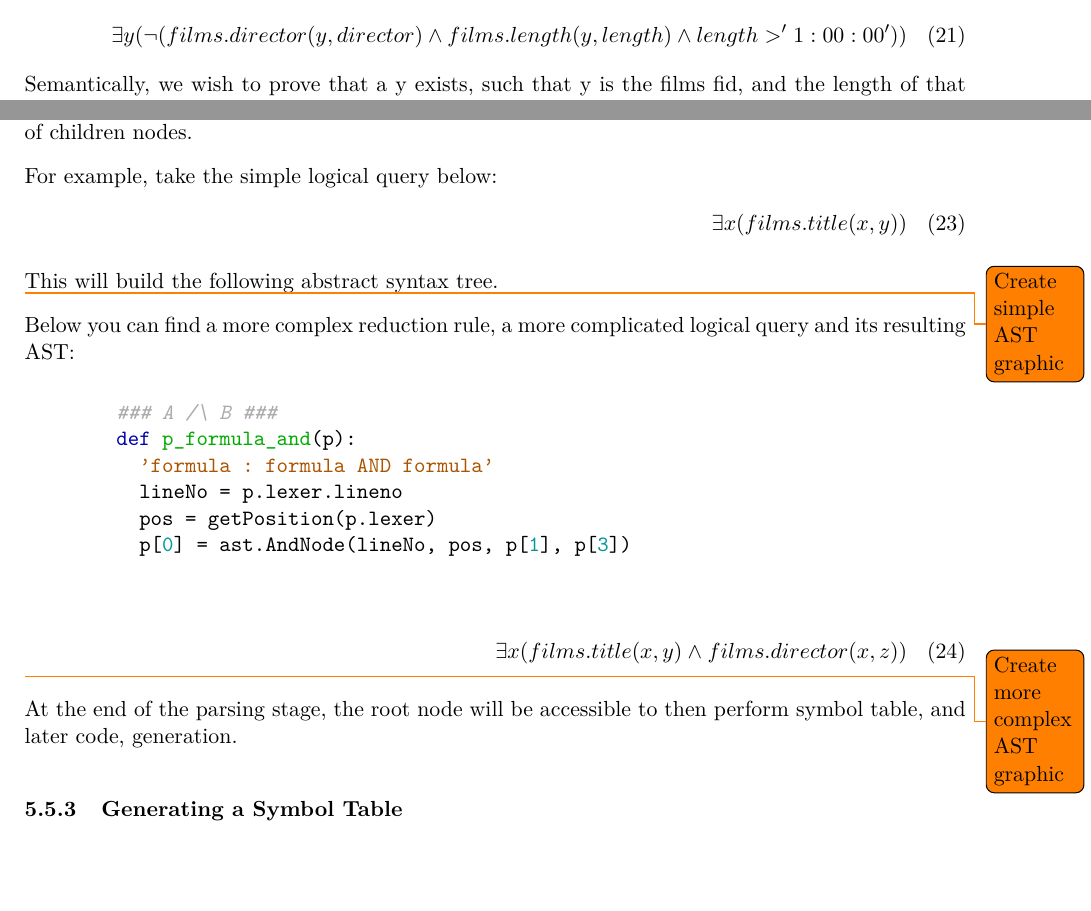
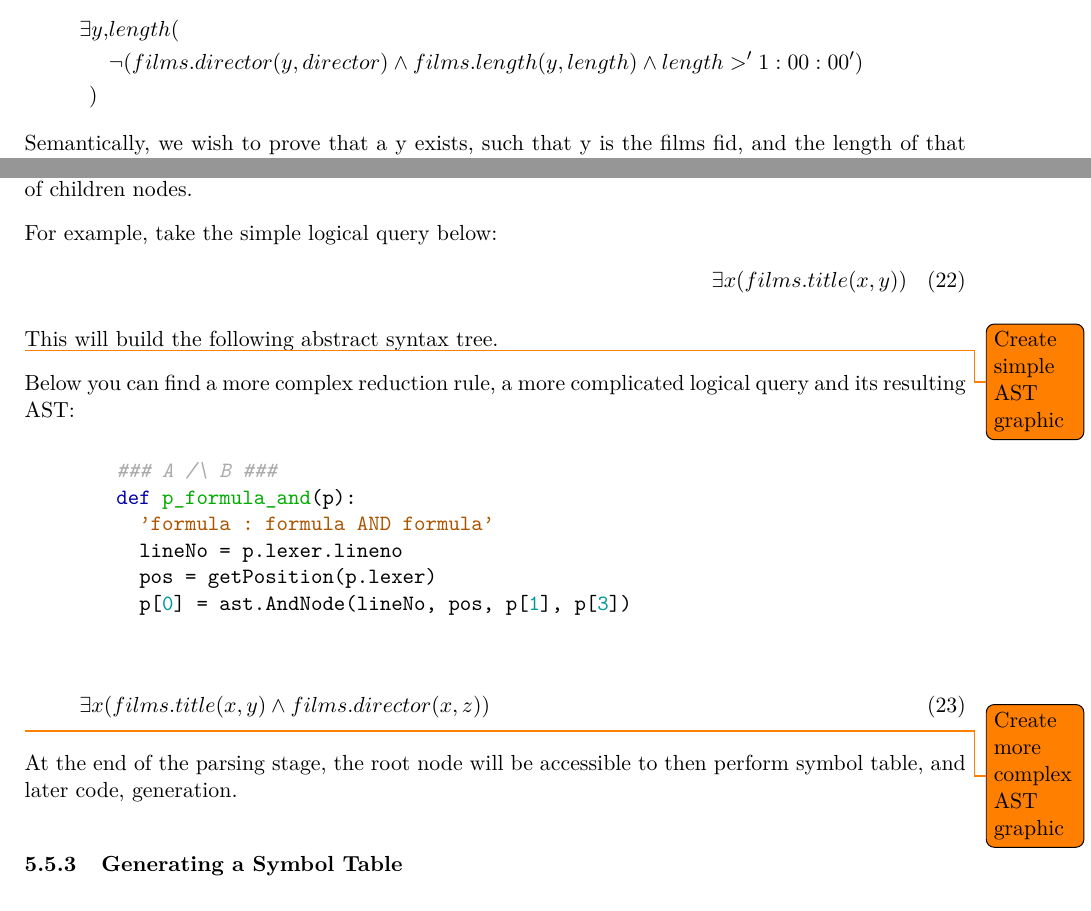
Before and after one commit to Tedworthy/ATLAST, a LaTeX document (report/report.tex): two parts of pages 17 and 24 of 41, joined at a grey line, cut at the place of the change, the shorter picture padded with empty space. Compiled offline with pdfLaTeX.

Commit message:
Sorted alignment of some logic.

```diff
--- a/report/report.tex
+++ b/report/report.tex
@@ -975,10 +975,11 @@ Rather than going head to head we realised that our project needed to approach t
     It may be the case that we need to negate a set of predicates. By example,
     we will refer to the subquery within
     equation~\ref{eqn:except}:
-    \begin{multline}
-    \exists y(\lnot(films.director(y,
-      director) \land films.length(y, length) \land length > '1:00:00'))
-    \end{multline}
+    \begin{align*}
+      \exists y,& length( \\
+      &\lnot(films.director(y, director) \land films.length(y, length) \land length > '1:00:00') \\
+      ) \hspace{2mm} &
+    \end{align*}
     Semantically, we wish to prove that a y exists, such that y is the films
     fid, and the length of that film is above one hour. We could formulate the
     translation as below:
@@ -1325,9 +1326,9 @@ Rather than going head to head we realised that our project needed to approach t
           p[0] = ast.AndNode(lineNo, pos, p[1], p[3])
       \end{minted}
 
-      \begin{multline}
+      \begin{gather}
         \exists x(films.title(x, y) \land films.director(x, z))
-      \end{multline}
+      \end{gather}
 
       \todo{Create more complex AST graphic}
 
```
